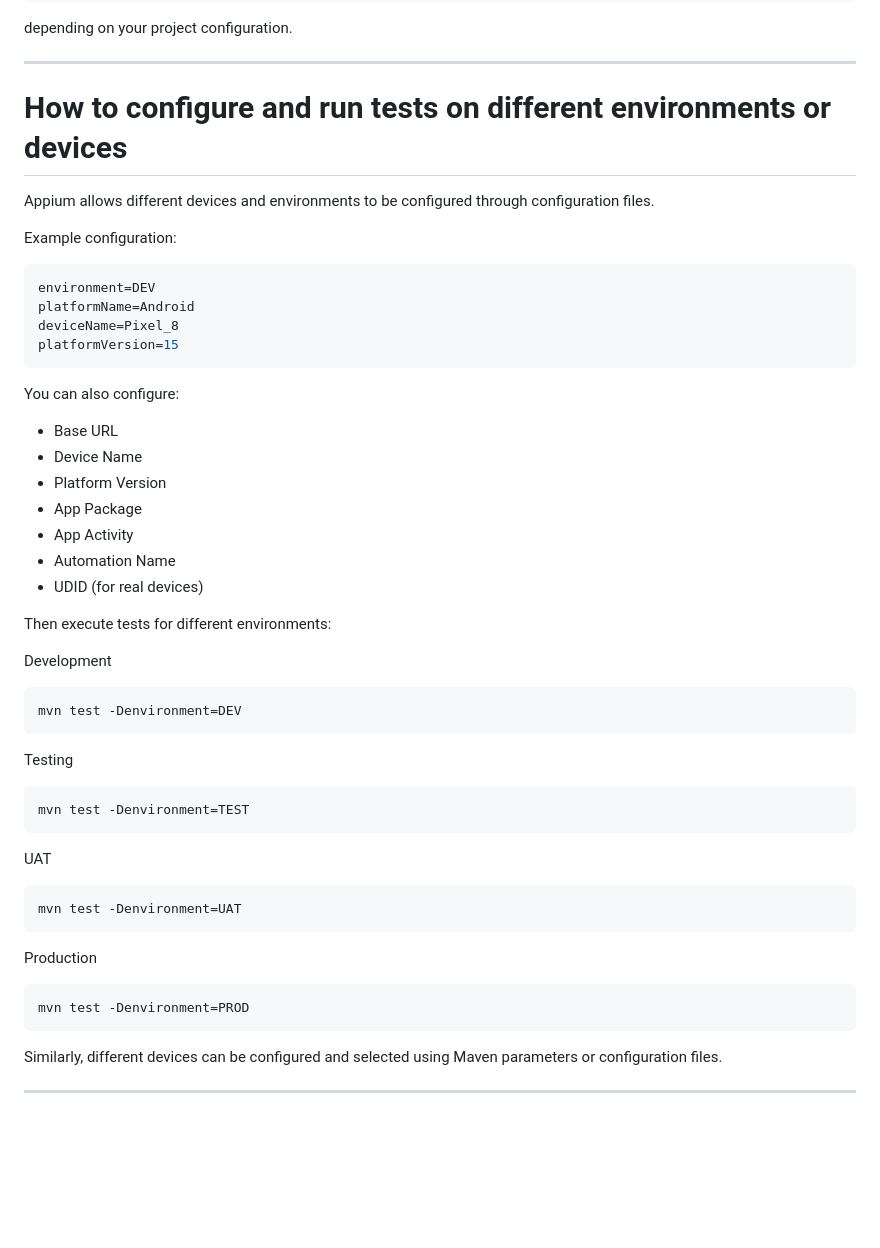
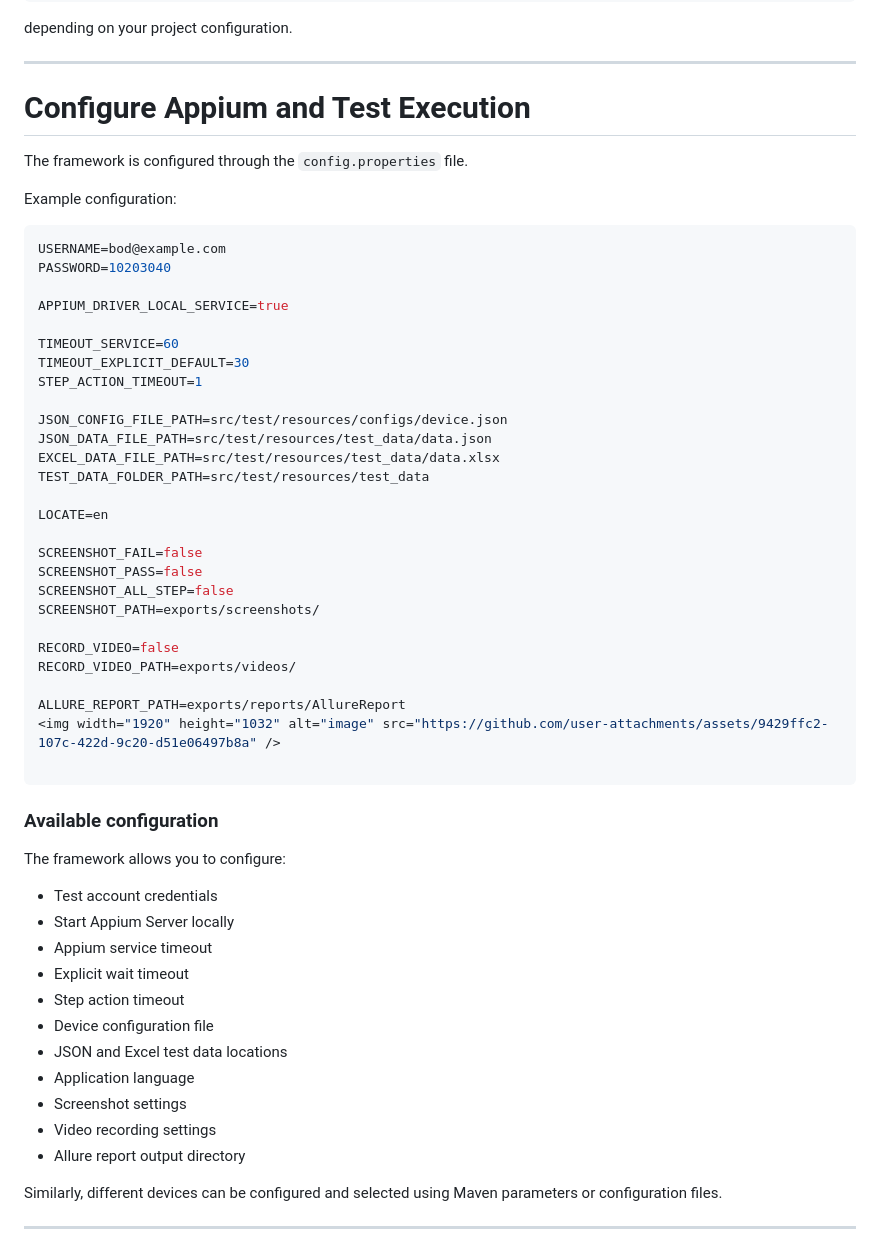
Before and after one commit to BinDang5695/AppiumJava, a Markdown page: README.md, the part around the change. GitHub-like rendering; blank space fills up the shorter version.

````diff
--- a/README.md
+++ b/README.md
@@ -311,54 +311,57 @@ depending on your project configuration.
 
 ---
 
-# How to configure and run tests on different environments or devices
+# Configure Appium and Test Execution
 
-Appium allows different devices and environments to be configured through configuration files.
+The framework is configured through the `config.properties` file.
 
 Example configuration:
 
 ```properties
-environment=DEV
-platformName=Android
-deviceName=Pixel_8
-platformVersion=15
+USERNAME=bod@example.com
+PASSWORD=10203040
+
+APPIUM_DRIVER_LOCAL_SERVICE=true
+
+TIMEOUT_SERVICE=60
+TIMEOUT_EXPLICIT_DEFAULT=30
+STEP_ACTION_TIMEOUT=1
+
+JSON_CONFIG_FILE_PATH=src/test/resources/configs/device.json
+JSON_DATA_FILE_PATH=src/test/resources/test_data/data.json
+EXCEL_DATA_FILE_PATH=src/test/resources/test_data/data.xlsx
+TEST_DATA_FOLDER_PATH=src/test/resources/test_data
+
+LOCATE=en
+
+SCREENSHOT_FAIL=false
+SCREENSHOT_PASS=false
+SCREENSHOT_ALL_STEP=false
+SCREENSHOT_PATH=exports/screenshots/
+
+RECORD_VIDEO=false
+RECORD_VIDEO_PATH=exports/videos/
+
+ALLURE_REPORT_PATH=exports/reports/AllureReport
+<img width="1920" height="1032" alt="image" src="https://github.com/user-attachments/assets/9429ffc2-107c-422d-9c20-d51e06497b8a" />
+
 ```
 
-You can also configure:
+### Available configuration
 
-* Base URL
-* Device Name
-* Platform Version
-* App Package
-* App Activity
-* Automation Name
-* UDID (for real devices)
+The framework allows you to configure:
 
-Then execute tests for different environments:
-
-Development
-
-```sh
-mvn test -Denvironment=DEV
-```
-
-Testing
-
-```sh
-mvn test -Denvironment=TEST
-```
-
-UAT
-
-```sh
-mvn test -Denvironment=UAT
-```
-
-Production
-
-```sh
-mvn test -Denvironment=PROD
-```
+- Test account credentials
+- Start Appium Server locally
+- Appium service timeout
+- Explicit wait timeout
+- Step action timeout
+- Device configuration file
+- JSON and Excel test data locations
+- Application language
+- Screenshot settings
+- Video recording settings
+- Allure report output directory
 
 Similarly, different devices can be configured and selected using Maven parameters or configuration files.
 
````
